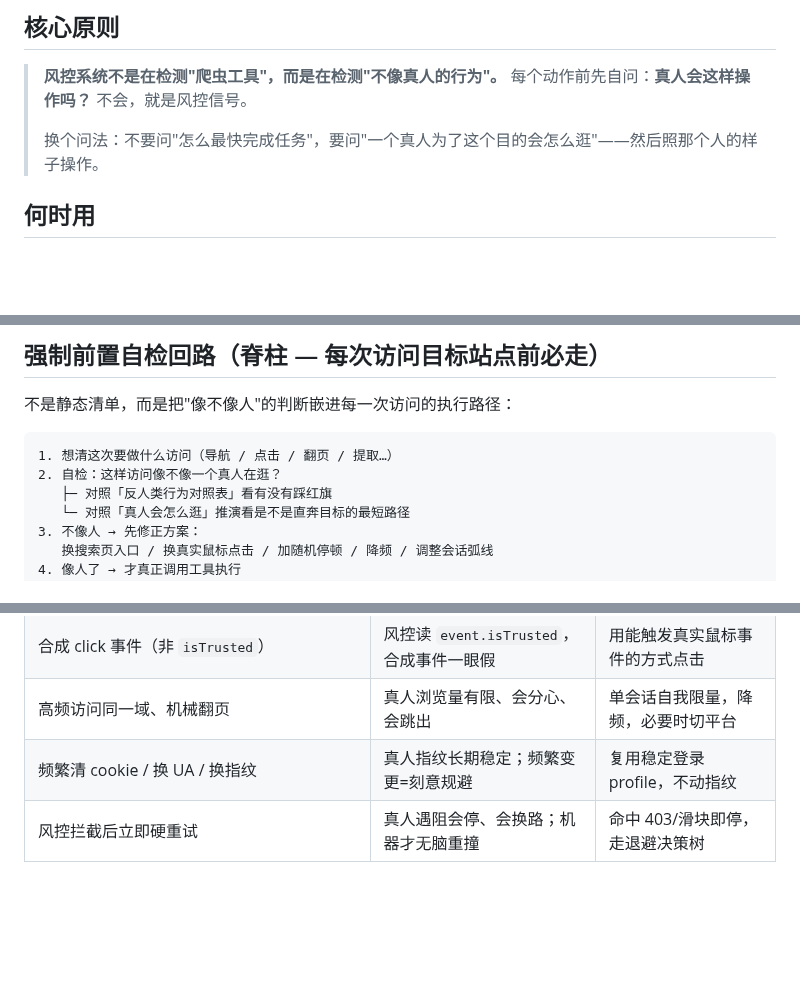
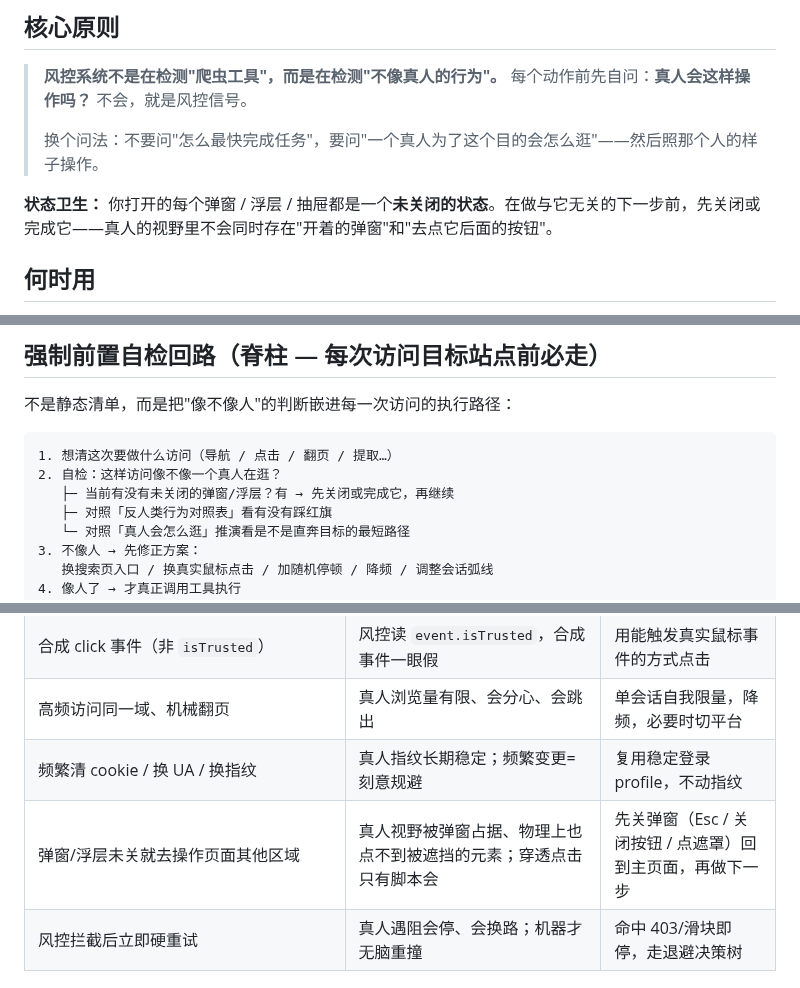
Before and after one commit to benbergg/froggo-skills, a Markdown page: skills/ecom-anti-detection/SKILL.md, 3 parts joined by grey strips. Rendered like a GitHub page; blank space fills up the shorter version.

Commit message:
feat: ecom-anti-detection 加交互状态卫生（弹窗未关不操作他处）

````diff
--- a/skills/ecom-anti-detection/SKILL.md
+++ b/skills/ecom-anti-detection/SKILL.md
@@ -11,6 +11,8 @@ description: Use when an LLM drives browser automation to access 京东(JD)/淘
 > 每个动作前先自问：**真人会这样操作吗？** 不会，就是风控信号。
 >
 > 换个问法：不要问"怎么最快完成任务"，要问"一个真人为了这个目的会怎么逛"——然后照那个人的样子操作。
+
+**状态卫生：** 你打开的每个弹窗 / 浮层 / 抽屉都是一个**未关闭的状态**。在做与它无关的下一步前，先关闭或完成它——真人的视野里不会同时存在"开着的弹窗"和"去点它后面的按钮"。
 
 ## 何时用
 
@@ -29,6 +31,7 @@ description: Use when an LLM drives browser automation to access 京东(JD)/淘
 ```
 1. 想清这次要做什么访问（导航 / 点击 / 翻页 / 提取…）
 2. 自检：这样访问像不像一个真人在逛？
+   ├─ 当前有没有未关闭的弹窗/浮层？有 → 先关闭或完成它，再继续
    ├─ 对照「反人类行为对照表」看有没有踩红旗
    └─ 对照「真人会怎么逛」推演看是不是直奔目标的最短路径
 3. 不像人 → 先修正方案：
@@ -51,6 +54,7 @@ description: Use when an LLM drives browser automation to access 京东(JD)/淘
 | 合成 click 事件（非 `isTrusted`） | 风控读 `event.isTrusted`，合成事件一眼假 | 用能触发真实鼠标事件的方式点击 |
 | 高频访问同一域、机械翻页 | 真人浏览量有限、会分心、会跳出 | 单会话自我限量，降频，必要时切平台 |
 | 频繁清 cookie / 换 UA / 换指纹 | 真人指纹长期稳定；频繁变更=刻意规避 | 复用稳定登录 profile，不动指纹 |
+| 弹窗/浮层未关就去操作页面其他区域 | 真人视野被弹窗占据、物理上也点不到被遮挡的元素；穿透点击只有脚本会 | 先关弹窗（Esc / 关闭按钮 / 点遮罩）回到主页面，再做下一步 |
 | 风控拦截后立即硬重试 | 真人遇阻会停、会换路；机器才无脑重撞 | 命中 403/滑块即停，走退避决策树 |
 
 ## 主动人化推演（动手前先想"真人会怎么逛"）
````
